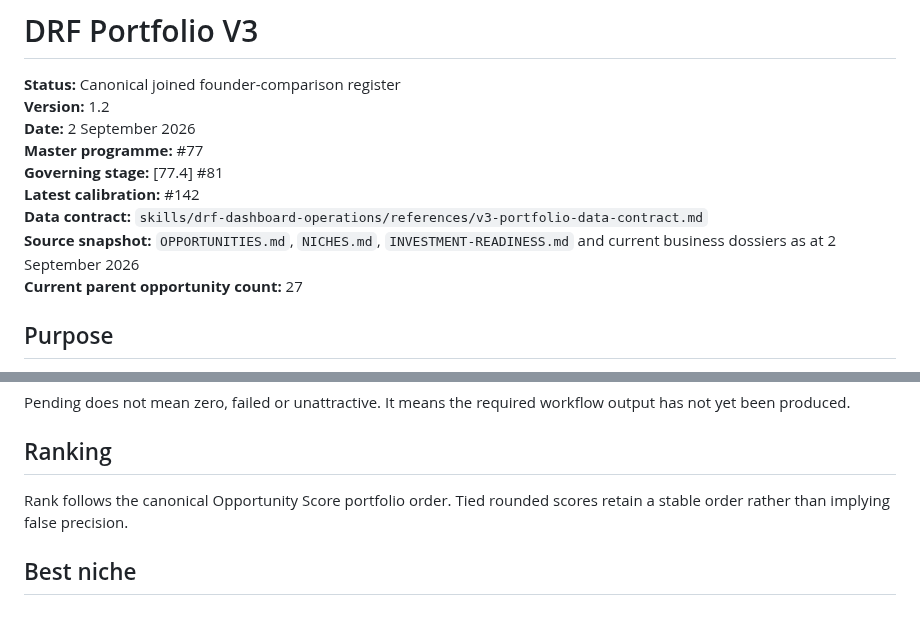
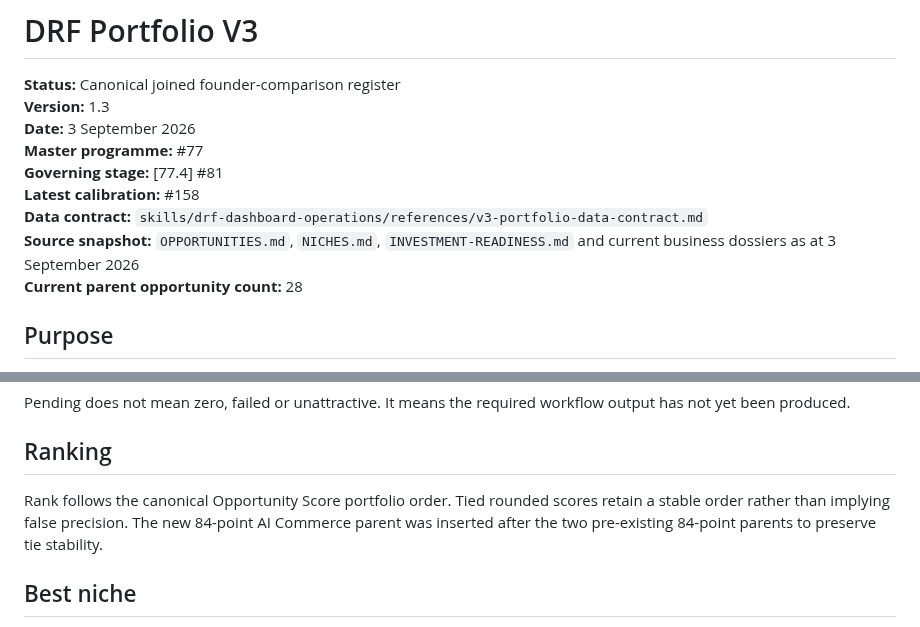
Before and after one commit to david-aicoach/drf, a Markdown page: businesses/PORTFOLIO-V3.md, 2 parts joined by grey strips. Drawn GitHub-style.

Commit message:
drf: reconcile Portfolio V3 with AI commerce agent (#158)

```diff
--- a/businesses/PORTFOLIO-V3.md
+++ b/businesses/PORTFOLIO-V3.md
@@ -1,14 +1,14 @@
 # DRF Portfolio V3
 
 **Status:** Canonical joined founder-comparison register
-**Version:** 1.2
-**Date:** 2 September 2026
+**Version:** 1.3
+**Date:** 3 September 2026
 **Master programme:** #77
 **Governing stage:** [77.4] #81
-**Latest calibration:** #142
+**Latest calibration:** #158
 **Data contract:** `skills/drf-dashboard-operations/references/v3-portfolio-data-contract.md`
-**Source snapshot:** `OPPORTUNITIES.md`, `NICHES.md`, `INVESTMENT-READINESS.md` and current business dossiers as at 2 September 2026
-**Current parent opportunity count:** 27
+**Source snapshot:** `OPPORTUNITIES.md`, `NICHES.md`, `INVESTMENT-READINESS.md` and current business dossiers as at 3 September 2026
+**Current parent opportunity count:** 28
 
 ## Purpose
 
@@ -67,7 +68,7 @@ Pending does not mean zero, failed or unattractive. It means the required workfl
 
 ## Ranking
 
-Rank follows the canonical Opportunity Score portfolio order. Tied rounded scores retain a stable order rather than implying false precision.
+Rank follows the canonical Opportunity Score portfolio order. Tied rounded scores retain a stable order rather than implying false precision. The new 84-point AI Commerce parent was inserted after the two pre-existing 84-point parents to preserve tie stability.
 
 ## Best niche
 
```
Also changed, not shown: other parts of businesses/PORTFOLIO-V3.md (+9 -8 lines).
